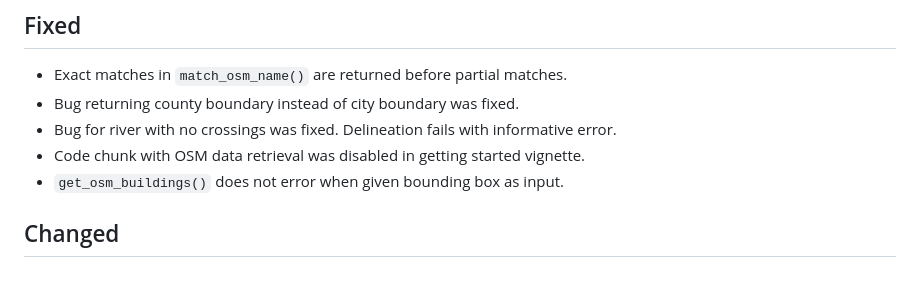
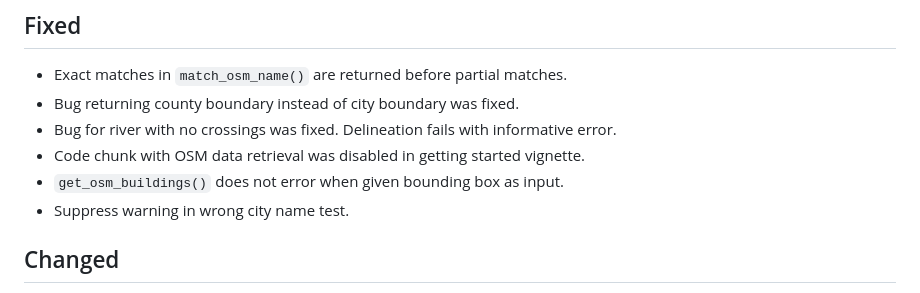
Before and after one commit to CityRiverSpaces/rcrisp, a Markdown page: NEWS.md, the part around the change. GitHub-like rendering.

Commit message:
Update changelog

```diff
--- a/NEWS.md
+++ b/NEWS.md
@@ -19,6 +19,7 @@ and this project adheres to [Semantic Versioning](https://semver.org/spec/v2.0.0
 - Bug for river with no crossings was fixed. Delineation fails with informative error.
 - Code chunk with OSM data retrieval was disabled in getting started vignette.
 - `get_osm_buildings()` does not error when given bounding box as input.
+- Suppress warning in wrong city name test.
 
 ## Changed
 
```
